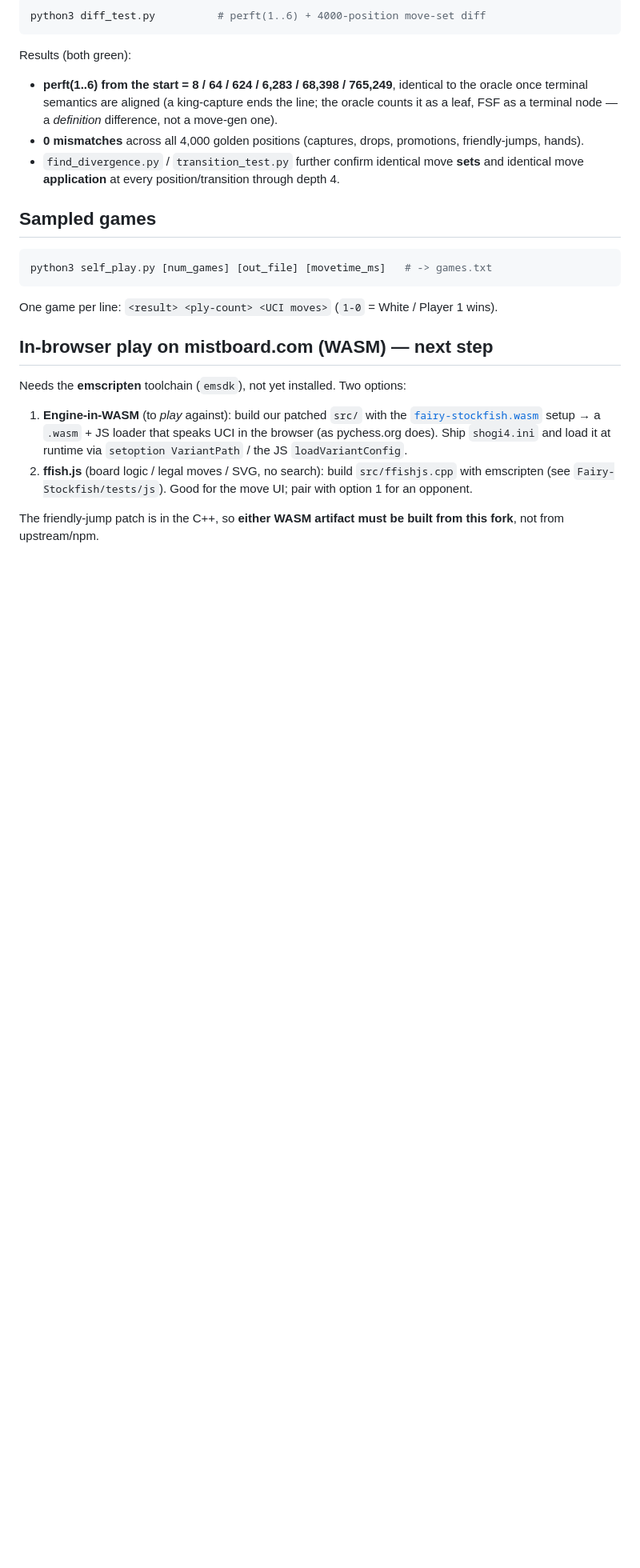
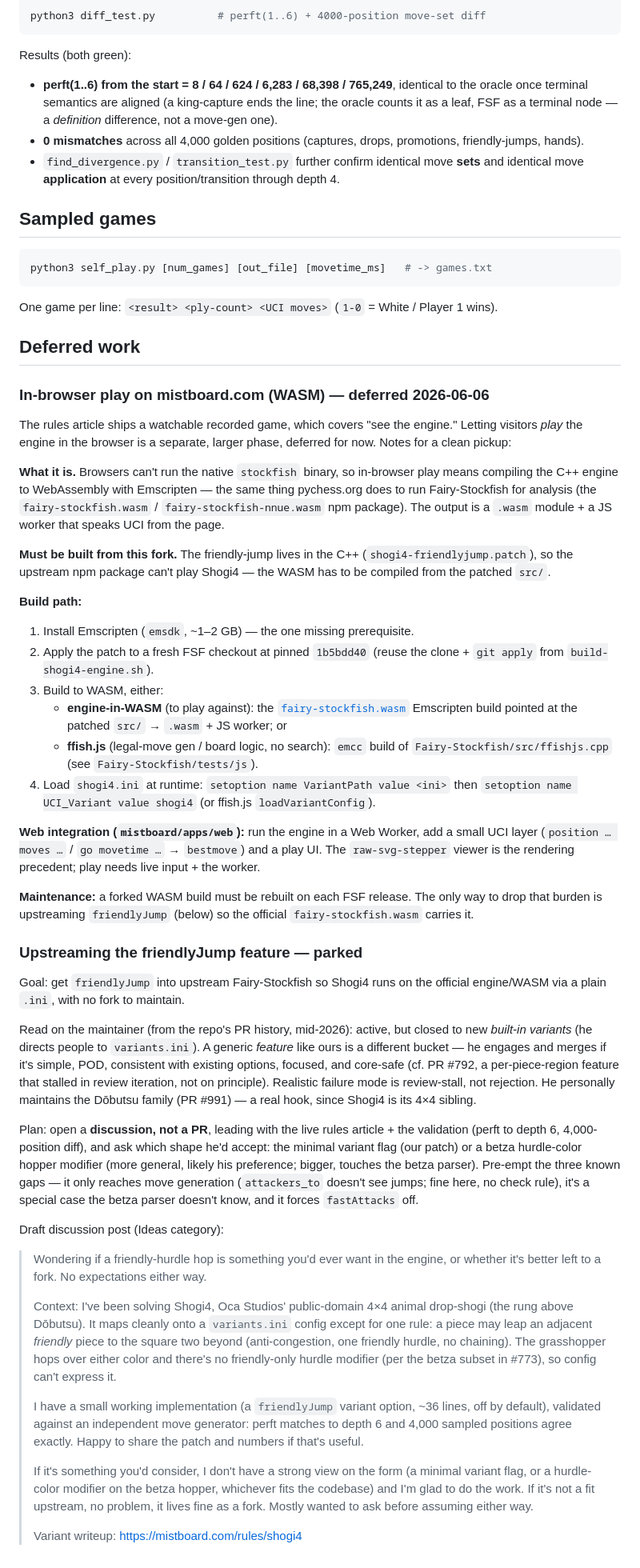
Before and after one commit to brianhliou/shogi4, a Markdown page: engine/README-shogi4.md, the part around the change. Shown at 80% size. GitHub-like rendering; blank space fills up the shorter version.

Commit message:
docs(engine): notes for deferred WASM build + parked upstreaming
Record the in-browser-play (WASM) plan — what it is, why it must build from this
fork, the emscripten build path, and the web-integration shape — and the
friendlyJump upstreaming plan, including the maintainer read and the drafted
discussion post, so neither is lost when picked up later.

Co-Authored-By: Claude Opus 4.8 <noreply@anthropic.com>

```diff
--- a/engine/README-shogi4.md
+++ b/engine/README-shogi4.md
@@ -101,18 +101,87 @@ python3 self_play.py [num_games] [out_file] [movetime_ms]   # -> games.txt
 
 One game per line: `<result> <ply-count> <UCI moves>` (`1-0` = White / Player 1 wins).
 
-## In-browser play on mistboard.com (WASM) — next step
+## Deferred work
 
-Needs the **emscripten** toolchain (`emsdk`), not yet installed. Two options:
+### In-browser play on mistboard.com (WASM) — deferred 2026-06-06
 
-1. **Engine-in-WASM** (to *play* against): build our patched `src/` with the
-   [`fairy-stockfish.wasm`](https://github.com/fairy-stockfish/fairy-stockfish.wasm)
-   setup → a `.wasm` + JS loader that speaks UCI in the browser (as pychess.org does).
-   Ship `shogi4.ini` and load it at runtime via `setoption VariantPath` / the JS
-   `loadVariantConfig`.
-2. **ffish.js** (board logic / legal moves / SVG, no search): build `src/ffishjs.cpp`
-   with emscripten (see `Fairy-Stockfish/tests/js`). Good for the move UI; pair with
-   option 1 for an opponent.
+The rules article ships a watchable recorded game, which covers "see the engine."
+Letting visitors *play* the engine in the browser is a separate, larger phase,
+deferred for now. Notes for a clean pickup:
 
-The friendly-jump patch is in the C++, so **either WASM artifact must be built from
-this fork**, not from upstream/npm.
+**What it is.** Browsers can't run the native `stockfish` binary, so in-browser play
+means compiling the C++ engine to WebAssembly with Emscripten — the same thing
+pychess.org does to run Fairy-Stockfish for analysis (the `fairy-stockfish.wasm` /
+`fairy-stockfish-nnue.wasm` npm package). The output is a `.wasm` module + a JS
+worker that speaks UCI from the page.
+
+**Must be built from this fork.** The friendly-jump lives in the C++
+(`shogi4-friendlyjump.patch`), so the upstream npm package can't play Shogi4 — the
+WASM has to be compiled from the patched `src/`.
+
+**Build path:**
+1. Install Emscripten (`emsdk`, ~1–2 GB) — the one missing prerequisite.
+2. Apply the patch to a fresh FSF checkout at pinned `1b5bdd40` (reuse the clone +
+   `git apply` from `build-shogi4-engine.sh`).
+3. Build to WASM, either:
+   - **engine-in-WASM** (to play against): the
+     [`fairy-stockfish.wasm`](https://github.com/fairy-stockfish/fairy-stockfish.wasm)
+     Emscripten build pointed at the patched `src/` → `.wasm` + JS worker; or
+   - **ffish.js** (legal-move gen / board logic, no search): `emcc` build of
+     `Fairy-Stockfish/src/ffishjs.cpp` (see `Fairy-Stockfish/tests/js`).
+4. Load `shogi4.ini` at runtime: `setoption name VariantPath value <ini>` then
+   `setoption name UCI_Variant value shogi4` (or ffish.js `loadVariantConfig`).
+
+**Web integration (`mistboard/apps/web`):** run the engine in a Web Worker, add a
+small UCI layer (`position … moves …` / `go movetime …` → `bestmove`) and a play UI.
+The `raw-svg-stepper` viewer is the rendering precedent; play needs live input + the
+worker.
+
+**Maintenance:** a forked WASM build must be rebuilt on each FSF release. The only
+way to drop that burden is upstreaming `friendlyJump` (below) so the official
+`fairy-stockfish.wasm` carries it.
+
+### Upstreaming the friendlyJump feature — parked
+
+Goal: get `friendlyJump` into upstream Fairy-Stockfish so Shogi4 runs on the official
+engine/WASM via a plain `.ini`, with no fork to maintain.
+
+Read on the maintainer (from the repo's PR history, mid-2026): active, but closed to
+new *built-in variants* (he directs people to `variants.ini`). A generic *feature*
+like ours is a different bucket — he engages and merges if it's simple, POD,
+consistent with existing options, focused, and core-safe (cf. PR #792, a
+per-piece-region feature that stalled in review iteration, not on principle).
+Realistic failure mode is review-stall, not rejection. He personally maintains the
+Dōbutsu family (PR #991) — a real hook, since Shogi4 is its 4×4 sibling.
+
+Plan: open a **discussion, not a PR**, leading with the live rules article + the
+validation (perft to depth 6, 4,000-position diff), and ask which shape he'd accept:
+the minimal variant flag (our patch) or a betza hurdle-color hopper modifier (more
+general, likely his preference; bigger, touches the betza parser). Pre-empt the three
+known gaps — it only reaches move generation (`attackers_to` doesn't see jumps; fine
+here, no check rule), it's a special case the betza parser doesn't know, and it forces
+`fastAttacks` off.
+
+Draft discussion post (Ideas category):
+
+> Wondering if a friendly-hurdle hop is something you'd ever want in the engine, or
+> whether it's better left to a fork. No expectations either way.
+>
+> Context: I've been solving Shogi4, Oca Studios' public-domain 4×4 animal drop-shogi
+> (the rung above Dōbutsu). It maps cleanly onto a `variants.ini` config except for
+> one rule: a piece may leap an adjacent *friendly* piece to the square two beyond
+> (anti-congestion, one friendly hurdle, no chaining). The grasshopper hops over
+> either color and there's no friendly-only hurdle modifier (per the betza subset in
+> #773), so config can't express it.
+>
+> I have a small working implementation (a `friendlyJump` variant option, ~36 lines,
+> off by default), validated against an independent move generator: perft matches to
+> depth 6 and 4,000 sampled positions agree exactly. Happy to share the patch and
+> numbers if that's useful.
+>
+> If it's something you'd consider, I don't have a strong view on the form (a minimal
+> variant flag, or a hurdle-color modifier on the betza hopper, whichever fits the
+> codebase) and I'm glad to do the work. If it's not a fit upstream, no problem, it
+> lives fine as a fork. Mostly wanted to ask before assuming either way.
+>
+> Variant writeup: https://mistboard.com/rules/shogi4
```
